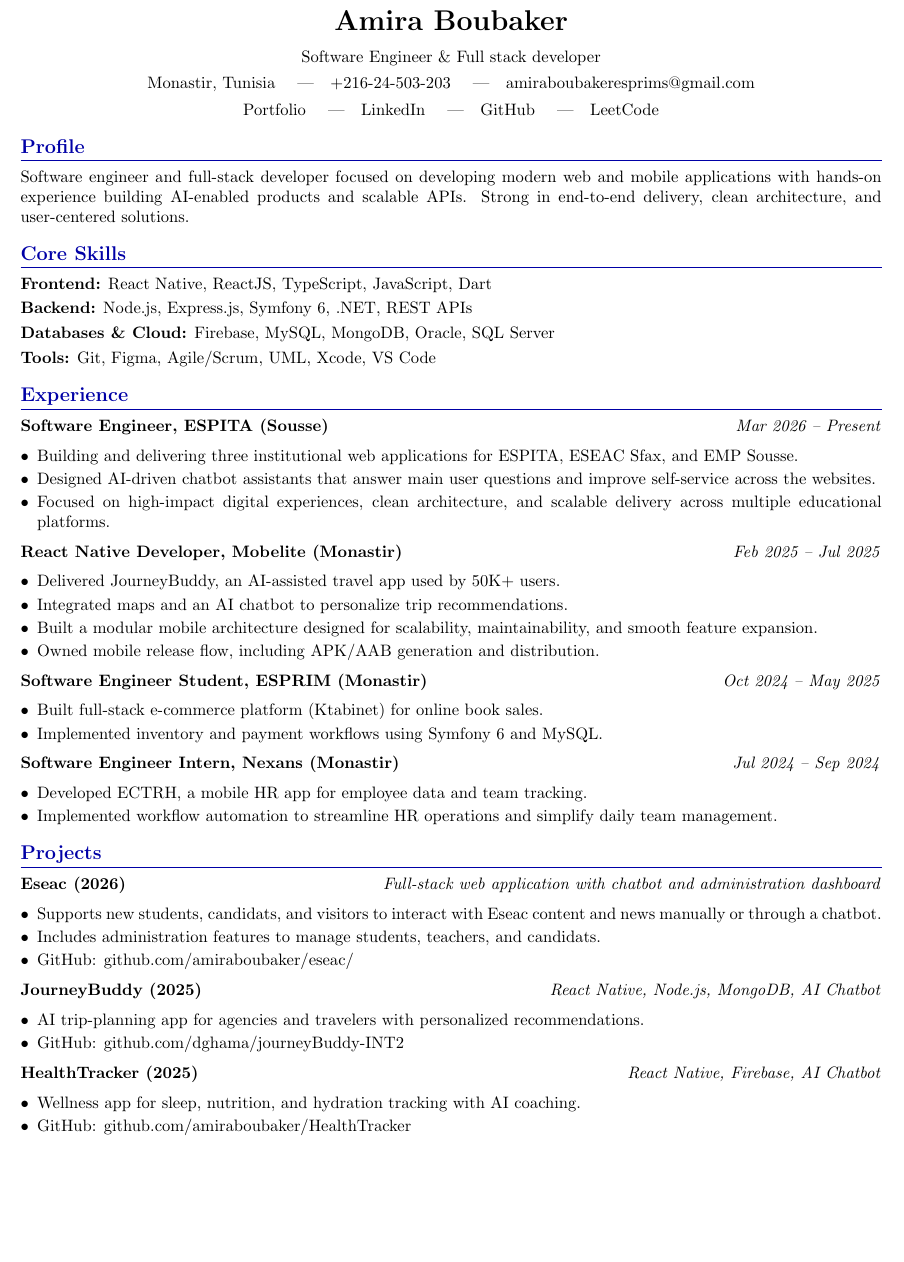
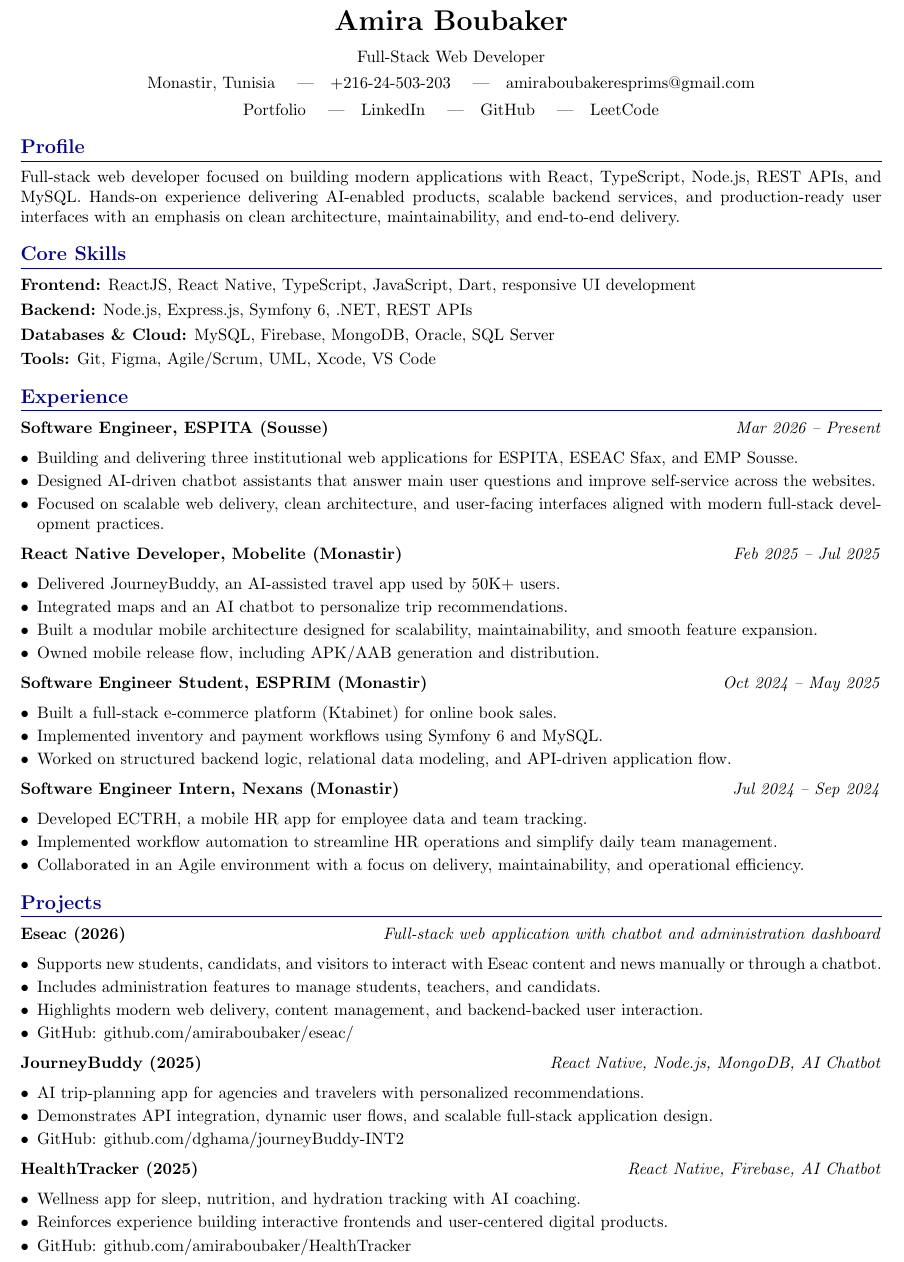
Before and after one commit to amiraboubaker/myCV, a LaTeX CV (Amira_Boubaker_CV.tex): part of the page before the commit and part of page 1 of 2 after it, cut so that both start at the same text, the shorter picture padded with empty space. Compiled offline with pdfLaTeX.

Commit message:
update changes

```diff
--- a/Amira_Boubaker_CV.tex
+++ b/Amira_Boubaker_CV.tex
@@ -20,7 +20,7 @@
 
 {\centering
 {\LARGE \textbf{Amira Boubaker}}\\[7pt]
-Software Engineer \& Full stack developer \\[4pt]
+Full-Stack Web Developer \\[4pt]
 Monastir, Tunisia \quad|\quad +216-24-503-203 \quad|\quad amiraboubakeresprims@gmail.com\\[4pt]
 \href{https://amiraboubaker.github.io/AmiraBoubaker-portfolio/}{Portfolio} \quad|\quad
 \href{https://www.linkedin.com/in/amira-boubaker/}{LinkedIn} \quad|\quad
@@ -29,14 +29,14 @@ Monastir, Tunisia \quad|\quad +216-24-503-203 \quad|\quad amiraboubakeresprims@g
 \par}
 
 \section{Profile}
-Software engineer and full-stack developer focused on developing modern web and mobile applications with hands-on experience building AI-enabled products and scalable APIs. Strong in end-to-end delivery, clean architecture, and user-centered solutions.
+Full-stack web developer focused on building modern applications with React, TypeScript, Node.js, REST APIs, and MySQL. Hands-on experience delivering AI-enabled products, scalable backend services, and production-ready user interfaces with an emphasis on clean architecture, maintainability, and end-to-end delivery.
 
 \section{Core Skills}
-\textbf{Frontend:} React Native, ReactJS, TypeScript, JavaScript, Dart
+\textbf{Frontend:} ReactJS, React Native, TypeScript, JavaScript, Dart, responsive UI development
 
 \textbf{Backend:} Node.js, Express.js, Symfony 6, .NET, REST APIs
 
-\textbf{Databases \& Cloud:} Firebase, MySQL, MongoDB, Oracle, SQL Server
+\textbf{Databases \& Cloud:} MySQL, Firebase, MongoDB, Oracle, SQL Server
 
 \textbf{Tools:} Git, Figma, Agile/Scrum, UML, Xcode, VS Code
 
@@ -45,7 +45,7 @@ Software engineer and full-stack developer focused on developing modern web and
 \begin{itemize}
   \item Building and delivering three institutional web applications for ESPITA, ESEAC Sfax, and EMP Sousse.
   \item Designed AI-driven chatbot assistants that answer main user questions and improve self-service across the websites.
-  \item Focused on high-impact digital experiences, clean architecture, and scalable delivery across multiple educational platforms.
+  \item Focused on scalable web delivery, clean architecture, and user-facing interfaces aligned with modern full-stack development practices.
 \end{itemize}
 
 \textbf{React Native Developer, Mobelite (Monastir)} \hfill \textit{Feb 2025 -- Jul 2025}
@@ -58,14 +58,16 @@ Software engineer and full-stack developer focused on developing modern web and
 
 \textbf{Software Engineer Student, ESPRIM (Monastir)} \hfill \textit{Oct 2024 -- May 2025}
 \begin{itemize}
-  \item Built full-stack e-commerce platform (Ktabinet) for online book sales.
+  \item Built a full-stack e-commerce platform (Ktabinet) for online book sales.
   \item Implemented inventory and payment workflows using Symfony 6 and MySQL.
+  \item Worked on structured backend logic, relational data modeling, and API-driven application flow.
 \end{itemize}
 
 \textbf{Software Engineer Intern, Nexans (Monastir)} \hfill \textit{Jul 2024 -- Sep 2024}
 \begin{itemize}
   \item Developed ECTRH, a mobile HR app for employee data and team tracking.
   \item Implemented workflow automation to streamline HR operations and simplify daily team management.
+  \item Collaborated in an Agile environment with a focus on delivery, maintainability, and operational efficiency.
 \end{itemize}
 
 \section{Projects}
@@ -74,18 +76,21 @@ Software engineer and full-stack developer focused on developing modern web and
 \begin{itemize}
   \item Supports new students, candidats, and visitors to interact with Eseac content and news manually or through a chatbot.
   \item Includes administration features to manage students, teachers, and candidats.
+  \item Highlights modern web delivery, content management, and backend-backed user interaction.
   \item GitHub: \href{https://github.com/amiraboubaker/eseac/}{github.com/amiraboubaker/eseac/}
 \end{itemize}
 
 \textbf{JourneyBuddy (2025)} \hfill \textit{React Native, Node.js, MongoDB, AI Chatbot}
 \begin{itemize}
   \item AI trip-planning app for agencies and travelers with personalized recommendations.
+  \item Demonstrates API integration, dynamic user flows, and scalable full-stack application design.
   \item GitHub: \href{https://github.com/dghama/journeyBuddy-INT2}{github.com/dghama/journeyBuddy-INT2}
 \end{itemize}
 
 \textbf{HealthTracker (2025)} \hfill \textit{React Native, Firebase, AI Chatbot}
 \begin{itemize}
   \item Wellness app for sleep, nutrition, and hydration tracking with AI coaching.
+  \item Reinforces experience building interactive frontends and user-centered digital products.
   \item GitHub: \href{https://github.com/amiraboubaker/HealthTracker}{github.com/amiraboubaker/HealthTracker}
 \end{itemize}
 
```
Also changed, not shown: Amira_Boubaker_CV.pdf, 3 other files.
